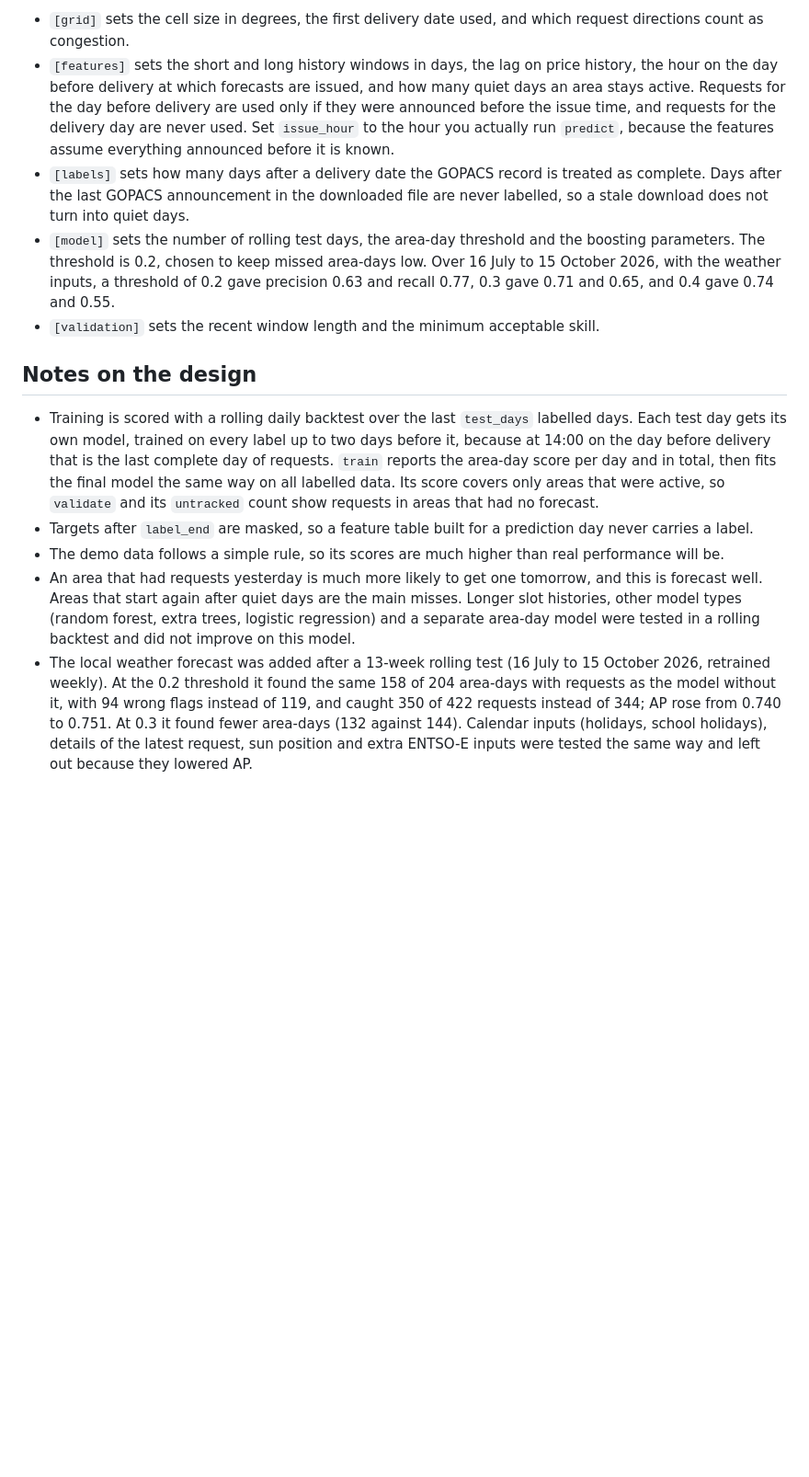
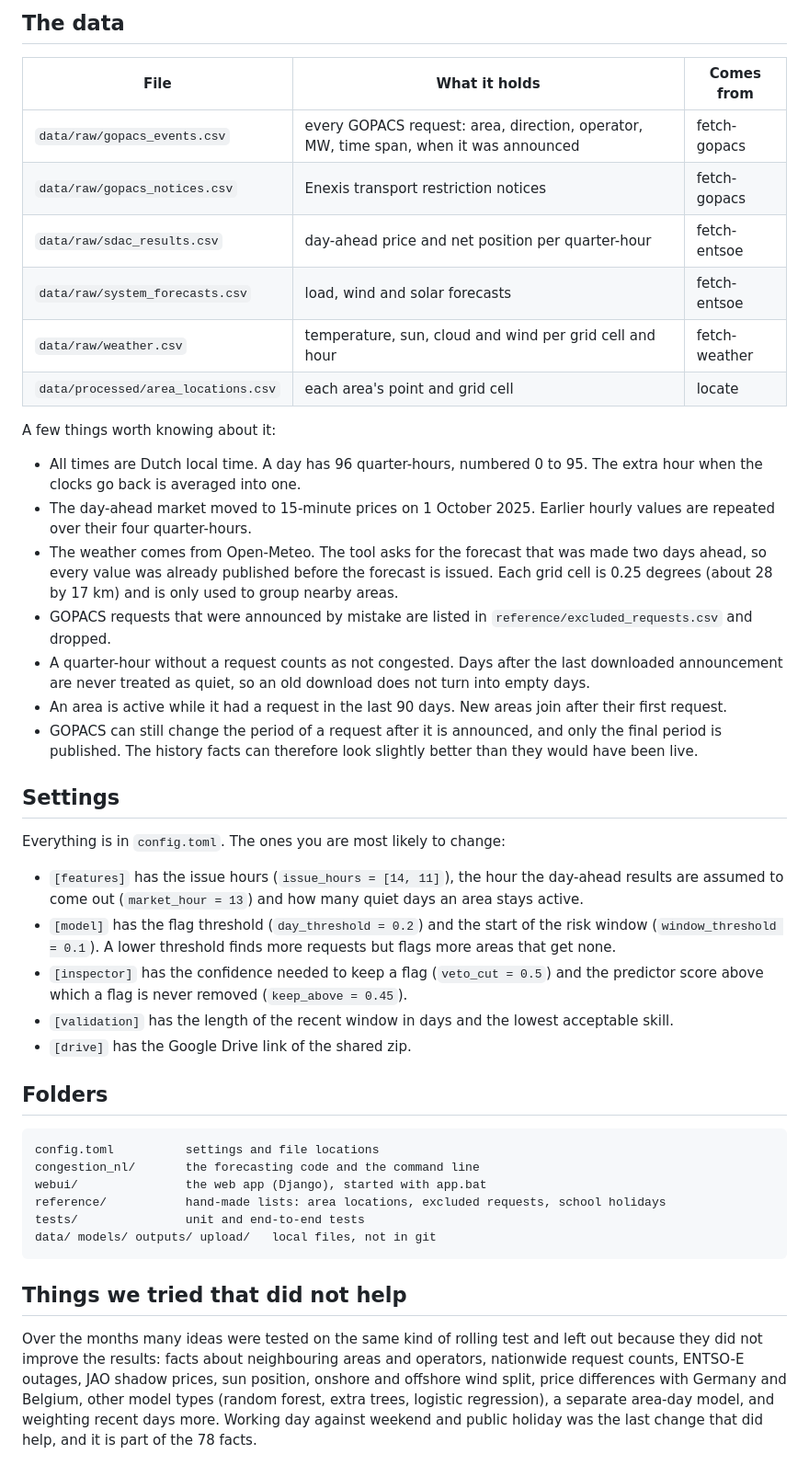
Before and after one commit to Seyed-Amir-Mansouri/Dutch-Grid-Congestion-Intelligence, a Markdown page: README.md, the part around one of its changes. Shown at 92% size. Drawn GitHub-style; blank space fills up the shorter version.

````diff
--- a/README.md
+++ b/README.md
@@ -120,14 +104,46 @@ congestion-nl demo --start 2025-01-01 --days 400
 
-- `[grid]` sets the cell size in degrees, the first delivery date used, and which request directions count as congestion.
-- `[features]` sets the short and long history windows in days, the lag on price history, the hour on the day before delivery at which forecasts are issued, and how many quiet days an area stays active. Requests for the day before delivery are used only if they were announced before the issue time, and requests for the delivery day are never used. Set `issue_hour` to the hour you actually run `predict`, because the features assume everything announced before it is known.
-- `[labels]` sets how many days after a delivery date the GOPACS record is treated as complete. Days after the last GOPACS announcement in the downloaded file are never labelled, so a stale download does not turn into quiet days.
-- `[model]` sets the number of rolling test days, the area-day threshold and the boosting parameters. The threshold is 0.2, chosen to keep missed area-days low. Over 16 July to 15 October 2026, with the weather inputs, a threshold of 0.2 gave precision 0.63 and recall 0.77, 0.3 gave 0.71 and 0.65, and 0.4 gave 0.74 and 0.55.
-- `[validation]` sets the recent window length and the minimum acceptable skill.
+## The data
 
-## Notes on the design
+| File | What it holds | Comes from |
+| --- | --- | --- |
+| `data/raw/gopacs_events.csv` | every GOPACS request: area, direction, operator, MW, time span, when it was announced | fetch-gopacs |
+| `data/raw/gopacs_notices.csv` | Enexis transport restriction notices | fetch-gopacs |
+| `data/raw/sdac_results.csv` | day-ahead price and net position per quarter-hour | fetch-entsoe |
+| `data/raw/system_forecasts.csv` | load, wind and solar forecasts | fetch-entsoe |
+| `data/raw/weather.csv` | temperature, sun, cloud and wind per grid cell and hour | fetch-weather |
+| `data/processed/area_locations.csv` | each area's point and grid cell | locate |
 
-- Training is scored with a rolling daily backtest over the last `test_days` labelled days. Each test day gets its own model, trained on every label up to two days before it, because at 14:00 on the day before delivery that is the last complete day of requests. `train` reports the area-day score per day and in total, then fits the final model the same way on all labelled data. Its score covers only areas that were active, so `validate` and its `untracked` count show requests in areas that had no forecast.
-- Targets after `label_end` are masked, so a feature table built for a prediction day never carries a label.
-- The demo data follows a simple rule, so its scores are much higher than real performance will be.
-- An area that had requests yesterday is much more likely to get one tomorrow, and this is forecast well. Areas that start again after quiet days are the main misses. Longer slot histories, other model types (random forest, extra trees, logistic regression) and a separate area-day model were tested in a rolling backtest and did not improve on this model.
-- The local weather forecast was added after a 13-week rolling test (16 July to 15 October 2026, retrained weekly). At the 0.2 threshold it found the same 158 of 204 area-days with requests as the model without it, with 94 wrong flags instead of 119, and caught 350 of 422 requests instead of 344; AP rose from 0.740 to 0.751. At 0.3 it found fewer area-days (132 against 144). Calendar inputs (holidays, school holidays), details of the latest request, sun position and extra ENTSO-E inputs were tested the same way and left out because they lowered AP.
+A few things worth knowing about it:
+
+- All times are Dutch local time. A day has 96 quarter-hours, numbered 0 to 95. The extra hour when the clocks go back is averaged into one.
+- The day-ahead market moved to 15-minute prices on 1 October 2025. Earlier hourly values are repeated over their four quarter-hours.
+- The weather comes from Open-Meteo. The tool asks for the forecast that was made two days ahead, so every value was already published before the forecast is issued. Each grid cell is 0.25 degrees (about 28 by 17 km) and is only used to group nearby areas.
+- GOPACS requests that were announced by mistake are listed in `reference/excluded_requests.csv` and dropped.
+- A quarter-hour without a request counts as not congested. Days after the last downloaded announcement are never treated as quiet, so an old download does not turn into empty days.
+- An area is active while it had a request in the last 90 days. New areas join after their first request.
+- GOPACS can still change the period of a request after it is announced, and only the final period is published. The history facts can therefore look slightly better than they would have been live.
+
+## Settings
+
+Everything is in `config.toml`. The ones you are most likely to change:
+
+- `[features]` has the issue hours (`issue_hours = [14, 11]`), the hour the day-ahead results are assumed to come out (`market_hour = 13`) and how many quiet days an area stays active.
+- `[model]` has the flag threshold (`day_threshold = 0.2`) and the start of the risk window (`window_threshold = 0.1`). A lower threshold finds more requests but flags more areas that get none.
+- `[inspector]` has the confidence needed to keep a flag (`veto_cut = 0.5`) and the predictor score above which a flag is never removed (`keep_above = 0.45`).
+- `[validation]` has the length of the recent window in days and the lowest acceptable skill.
+- `[drive]` has the Google Drive link of the shared zip.
+
+## Folders
+
+```
+config.toml          settings and file locations
+congestion_nl/       the forecasting code and the command line
+webui/               the web app (Django), started with app.bat
+reference/           hand-made lists: area locations, excluded requests, school holidays
+tests/               unit and end-to-end tests
+data/ models/ outputs/ upload/   local files, not in git
+```
+
+## Things we tried that did not help
+
+Over the months many ideas were tested on the same kind of rolling test and left out because they did not improve the results: facts about neighbouring areas and operators, nationwide request counts, ENTSO-E outages, JAO shadow prices, sun position, onshore and offshore wind split, price differences with Germany and Belgium, other model types (random forest, extra trees, logistic regression), a separate area-day model, and weighting recent days more. Working day against weekend and public holiday was the last change that did help, and it is part of the 78 facts.
````
Also changed, not shown: other parts of README.md (+75 -91 lines).
